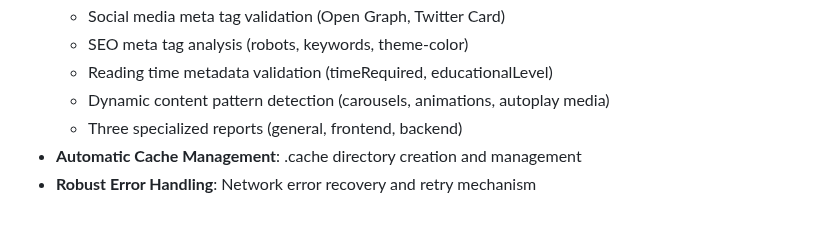
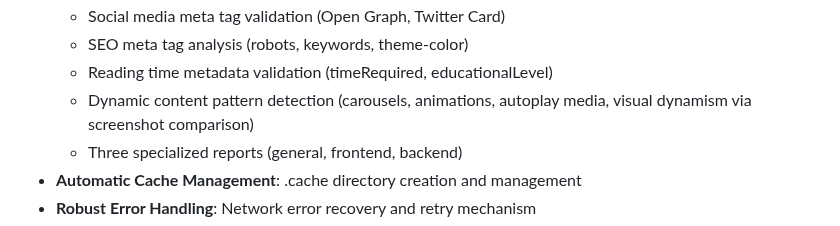
Before and after one commit to ddttom/invisible-users, a Markdown page: packages/web-audit-suite/README.md, the part around the change. GitHub-like rendering.

Commit message:
Update README with visual dynamism detection feature
- Add screenshot comparison to dynamic content detection features

Co-Authored-By: Claude Sonnet 4.5 <noreply@anthropic.com>

```diff
--- a/packages/web-audit-suite/README.md
+++ b/packages/web-audit-suite/README.md
@@ -31,7 +31,7 @@ This tool is designed for:
   - Social media meta tag validation (Open Graph, Twitter Card)
   - SEO meta tag analysis (robots, keywords, theme-color)
   - Reading time metadata validation (timeRequired, educationalLevel)
-  - Dynamic content pattern detection (carousels, animations, autoplay media)
+  - Dynamic content pattern detection (carousels, animations, autoplay media, visual dynamism via screenshot comparison)
   - Three specialized reports (general, frontend, backend)
 - **Automatic Cache Management**: .cache directory creation and management
 - **Robust Error Handling**: Network error recovery and retry mechanism
```
